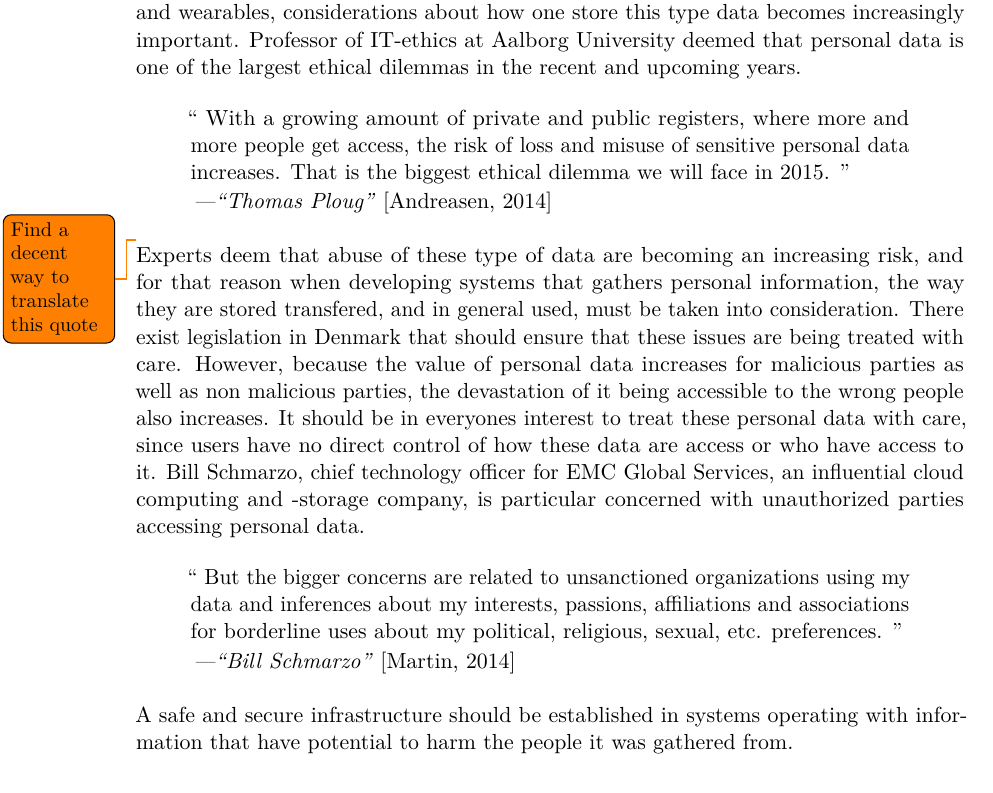
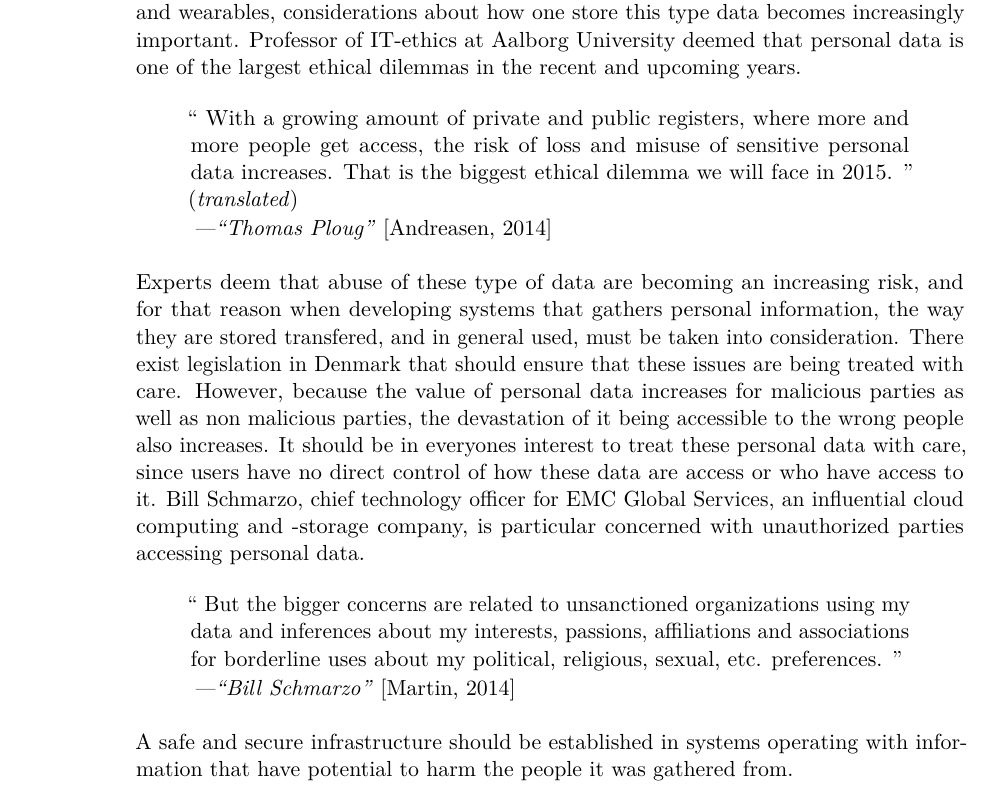
Before and after one commit to Shaderex/SW8-Report, a LaTeX thesis (super_main.tex, which reads content/problem_analysis/ethical_considerations.tex, preamble/commands/quote_with_ref.tex): part of page 12 of 25, cut so that both start at the same text. Compiled offline with pdfLaTeX.

Commit message:
Update quote with ref and author to allow translated aswell

```diff
--- a/content/problem_analysis/ethical_considerations.tex
+++ b/content/problem_analysis/ethical_considerations.tex
@@ -8,7 +8,7 @@ With the increasing use of devices in a society where everything is being digiti
     % Med et voksende antal private og offentlige registre, hvortil flere og flere får adgang, vokser risikoen for tab af følsomme personoplysninger og misbrug af data. Det er det største etiske dilemma, vi går i møde i 2015.
 \quotewithauthorandref{
 	With a growing amount of private and public registers, where more and more people get access, the risk of loss and misuse of sensitive personal data increases. That is the biggest ethical dilemma we will face in 2015.
-}{Thomas Ploug}{etik_dk_thomas_ploug} \todo{Find a decent way to translate this quote}
+}{Thomas Ploug}{etik_dk_thomas_ploug}{true}
 
 
 
@@ -16,6 +16,6 @@ Experts deem that abuse of these type of data are becoming an increasing risk, a
 
 \quotewithauthorandref{
     But the bigger concerns are related to unsanctioned organizations using my data and inferences about my interests, passions, affiliations and associations for borderline uses about my political, religious, sexual, etc. preferences.
-}{Bill Schmarzo}{forbes_bill_schmarzo}
+}{Bill Schmarzo}{forbes_bill_schmarzo}{false}
 
 A safe and secure infrastructure should be established in systems operating with information that have potential to harm the people it was gathered from.
--- a/preamble/commands/quote_with_ref.tex
+++ b/preamble/commands/quote_with_ref.tex
@@ -9,9 +9,9 @@
     \\
 }
 
-\newcommand{\quotewithauthorandref}[3] {
+\newcommand{\quotewithauthorandref}[4] {
     \begin{quote}
-        ``#1''
+        ``#1'' \ifthenelse{\equal{#4}{true}}{(\emph{translated})}{}
     \end{quote}
     \vspace{-1em}
     \hspace{25pt} \emph{\textemdash ``#2''} \parencite{#3}
```
